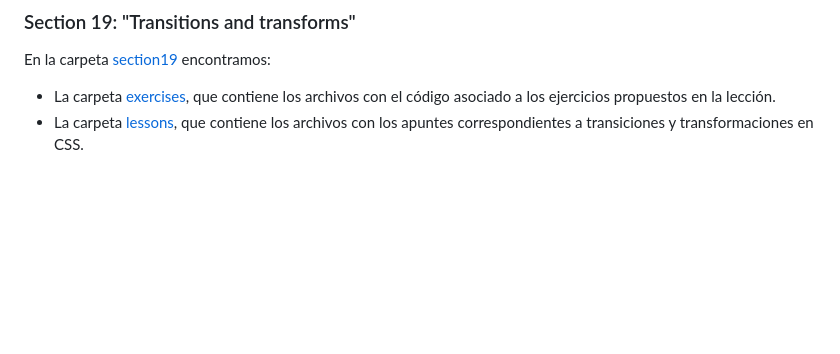
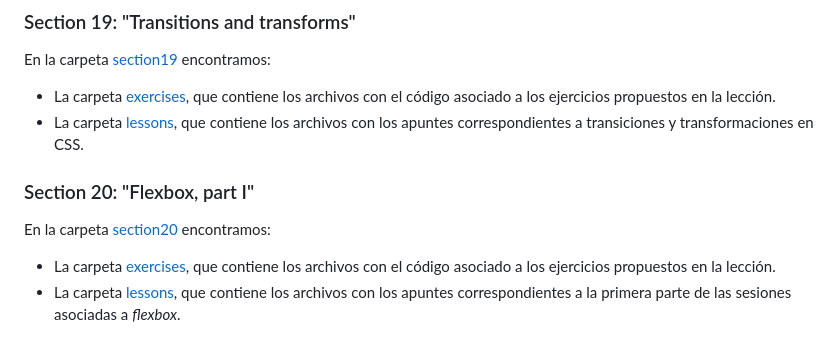
Before and after one commit to ImAlexisSaez/udemy-html-css-b2023, a Markdown page: README.md, the part around the change. Rendered like a GitHub page; blank space fills up the shorter version.

Commit message:
Actualiza información del proyecto

```diff
--- a/README.md
+++ b/README.md
@@ -125,3 +125,10 @@ En la carpeta [section19](/section19/) encontramos:
 
 - La carpeta [exercises](/section19/exercises/), que contiene los archivos con el código asociado a los ejercicios propuestos en la lección.
 - La carpeta [lessons](/section19/lessons/), que contiene los archivos con los apuntes correspondientes a transiciones y transformaciones en CSS.
+
+### Section 20: "Flexbox, part I"
+
+En la carpeta [section20](/section20/) encontramos:
+
+- La carpeta [exercises](/section20/exercises/), que contiene los archivos con el código asociado a los ejercicios propuestos en la lección.
+- La carpeta [lessons](/section20/lessons/), que contiene los archivos con los apuntes correspondientes a la primera parte de las sesiones asociadas a _flexbox_.
```
